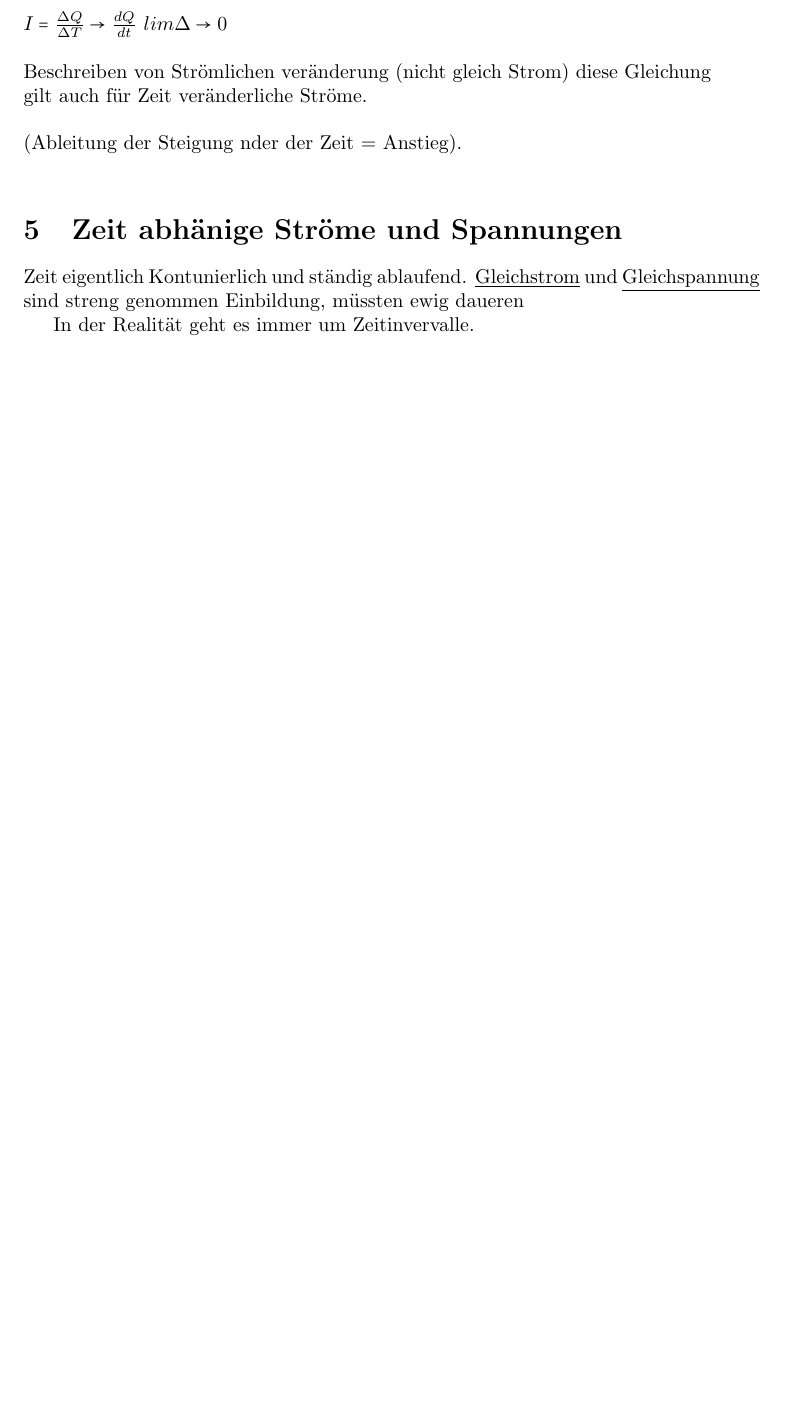
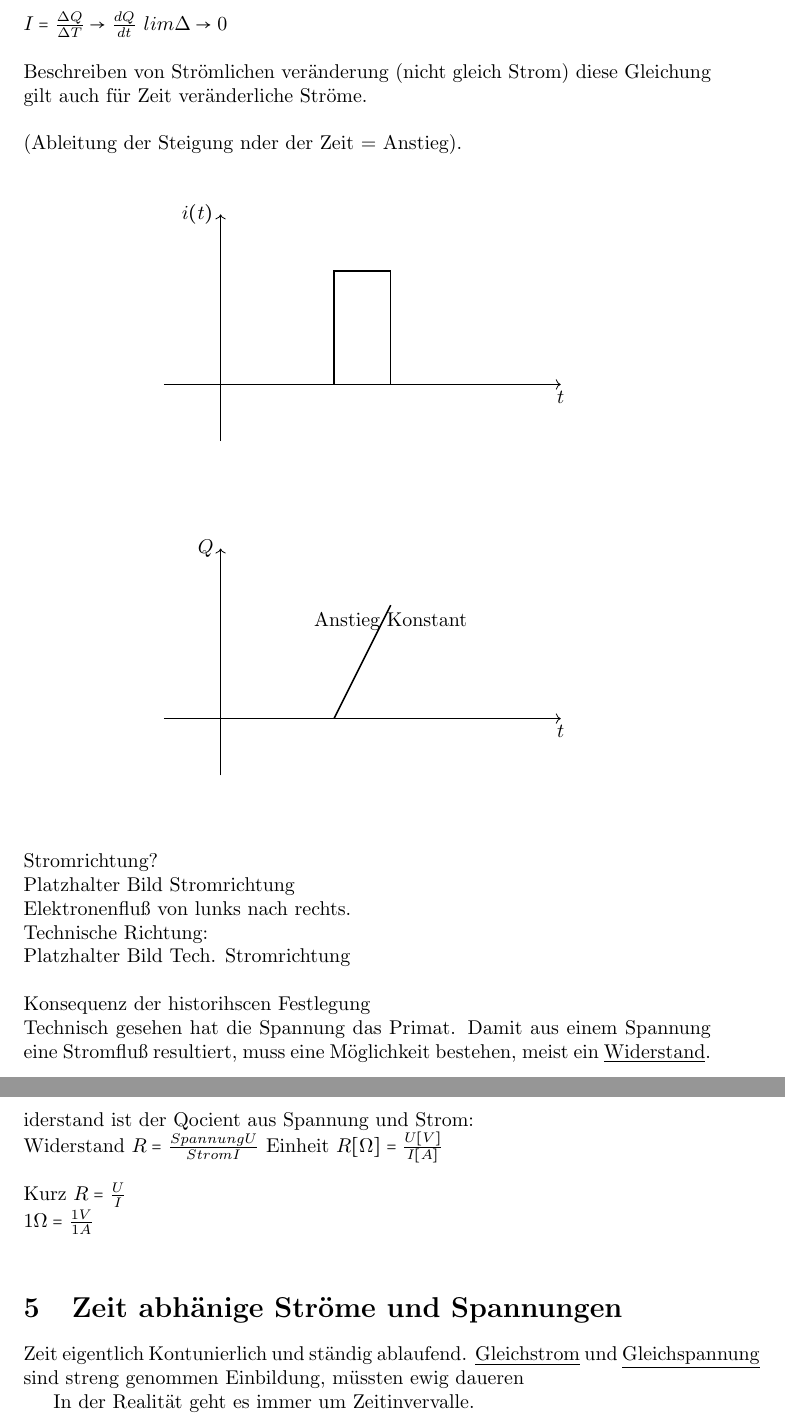
Before and after one commit to Akendo/ET1-script, a LaTeX document (ET.tex, which reads text/v1.tex): part of page 5 of 16 before the commit and two parts of pages 5 and 6 of 17 after it, the two joined at a grey line, cut so that both start at the same text, the shorter picture padded with empty space. Compiled offline with pdfLaTeX.

Commit message:
Seiten 9/12
Signed-off-by: Akendo <akendo@akendo.eu>

```diff
--- a/text/v1.tex
+++ b/text/v1.tex
@@ -122,3 +122,38 @@ $ lim \Delta \rightarrow 0 $ \\
 Beschreiben von Strömlichen veränderung (nicht gleich Strom) diese Gleichung gilt auch für Zeit veränderliche Ströme.\\
 \\
 (Ableitung der Steigung nder der Zeit = Anstieg).\\
+\begin{figure}[h]
+  \begin{center}
+   \begin{tikzpicture}
+    \draw[->] (0,-1) -- (0,3) node[anchor=east] {$i(t)$};
+    \draw[->] (-1,0) -- (6,0) node[anchor=north] {$t$};
+    \draw[thick] (2,0) -- (2,2)-- (3,2) -- (3,0);
+   \end{tikzpicture}
+  \end{center}
+\end{figure}
+\\
+\begin{figure}[h]
+  \begin{center}
+   \begin{tikzpicture}
+    \draw[->] (0,-1) -- (0,3) node[anchor=east] {$Q$};
+    \draw[->] (-1,0) -- (6,0) node[anchor=north] {$t$};
+    \draw[thick] (2,0) -- (3,2) node[anchor=north] {Anstieg Konstant};
+   \end{tikzpicture}
+  \end{center}
+\end{figure}\\
+\\
+Stromrichtung?\\
+Platzhalter Bild Stromrichtung
+\\
+Elektronenfluß von lunks nach rechts.\\
+Technische Richtung:\\
+Platzhalter Bild Tech. Stromrichtung\\
+\\
+Konsequenz der historihscen Festlegung\\
+Technisch gesehen hat die Spannung das Primat. Damit aus einem Spannung eine Stromfluß resultiert, muss eine Möglichkeit bestehen, meist ein \underline{Widerstand}.\\
+\\
+iderstand ist der Qocient aus Spannung und Strom:\\
+Widerstand $R = \frac{Spannung U}{Strom I} $ Einheit $R[\Omega] = \frac{U[V]}{I[A]}$\\
+\\
+Kurz $ R = \frac{U}{I} $\\
+$ 1\Omega = \frac{1V}{1A} $\\
```
Also changed, not shown: ET.pdf.
